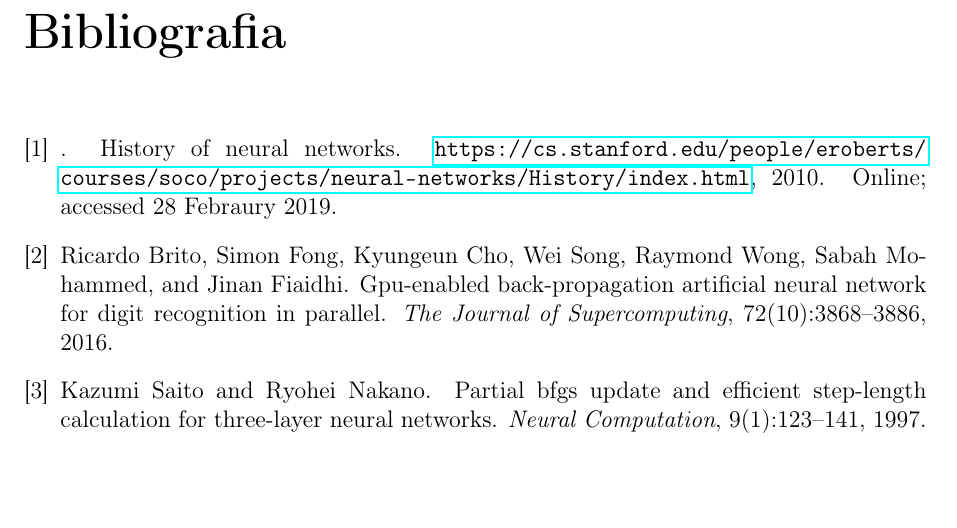
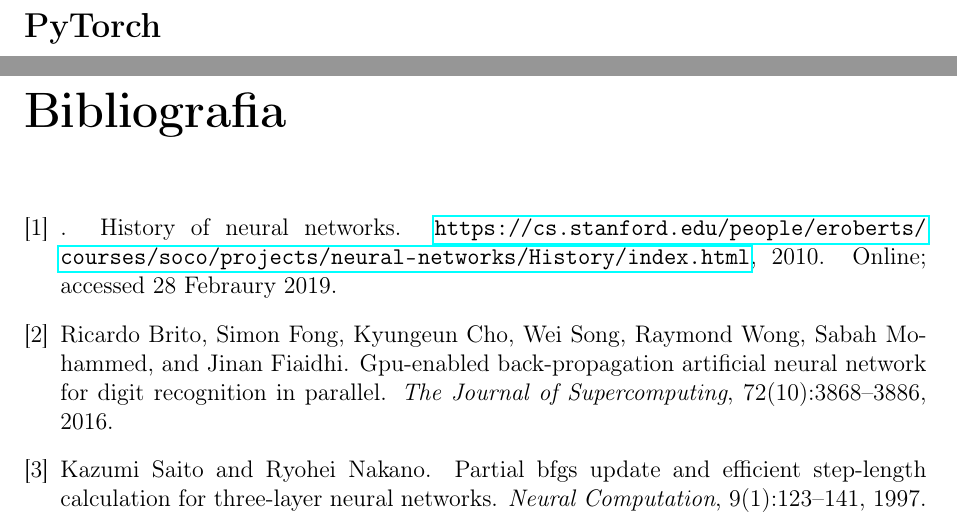
Before and after one commit to Ashilex/Tesi, a LaTeX book (main.tex, which reads frameworks.tex): part of page 21 of 21 before the commit and two parts of pages 20 and 21 of 21 after it, the two joined at a grey line, cut at the place of the change, the shorter picture padded with empty space. Compiled offline with pdfLaTeX.

Commit message:
prova commit username

```diff
--- a/frameworks.tex
+++ b/frameworks.tex
@@ -8,3 +8,5 @@ Tensorflow rappresenta le computazioni come dei dei grafi i quali sono composti
 I tensori sono matrici multidimensionali su cui vengono fatti i calcoli e che contengono i parametri della rete.
 
 Tensorflow gira sia su CPU che GPU, grazie alle librerie di programmazione per schede grafiche \textit{CUDA} e \textit{Open CL}. Per la sua applicazione specifica è stato progettato da Google un processore dedicato chiamato \textit{TPU}. L'interesse verso un processore dedicato non tanto all'allenamento della rete quanto al suo utlizzo rappresenta un vantaggio per l'applicazione dell'intelligenza artificiale in quegli ambiti dove si predilige una velocità di esecuzione; un esempio può essere un chip dedicato in un dispositivo cellulare, che rende più efficiente determinati task, come il riconoscimento vocale o facciale per quelle applicazioni che ne fanno uso. Google stessà dichiarò che il suo utilizzo nei datacenter aveva ottimizzato le performance di un ordine di grandezza, riducendo il dispendio energetico derivato dal loro utilizzo.
+
+\section*{PyTorch}
```
Also changed, not shown: main.pdf, 3 other files.
